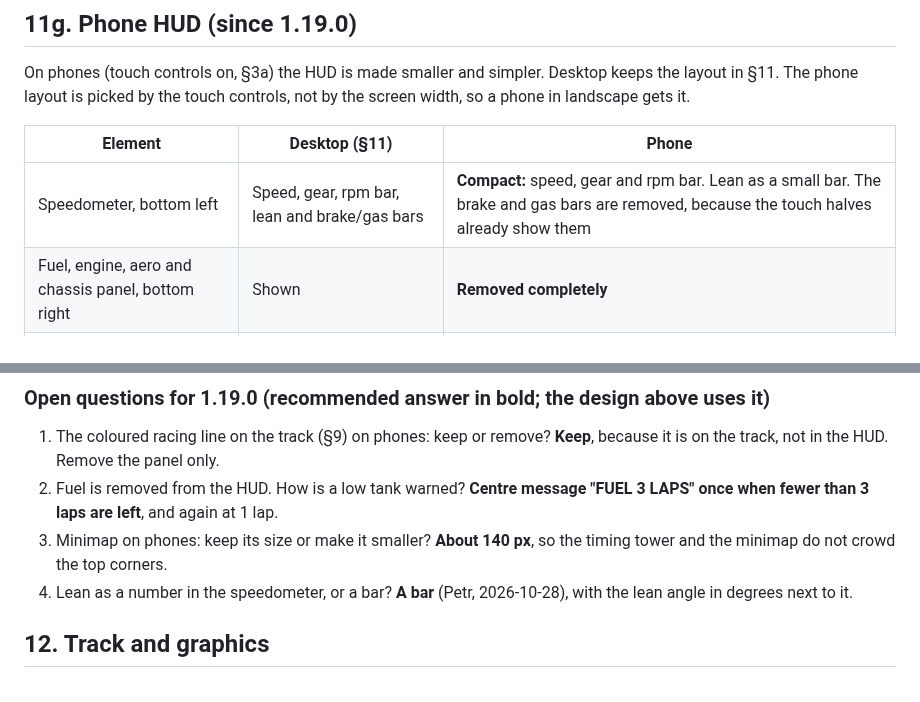
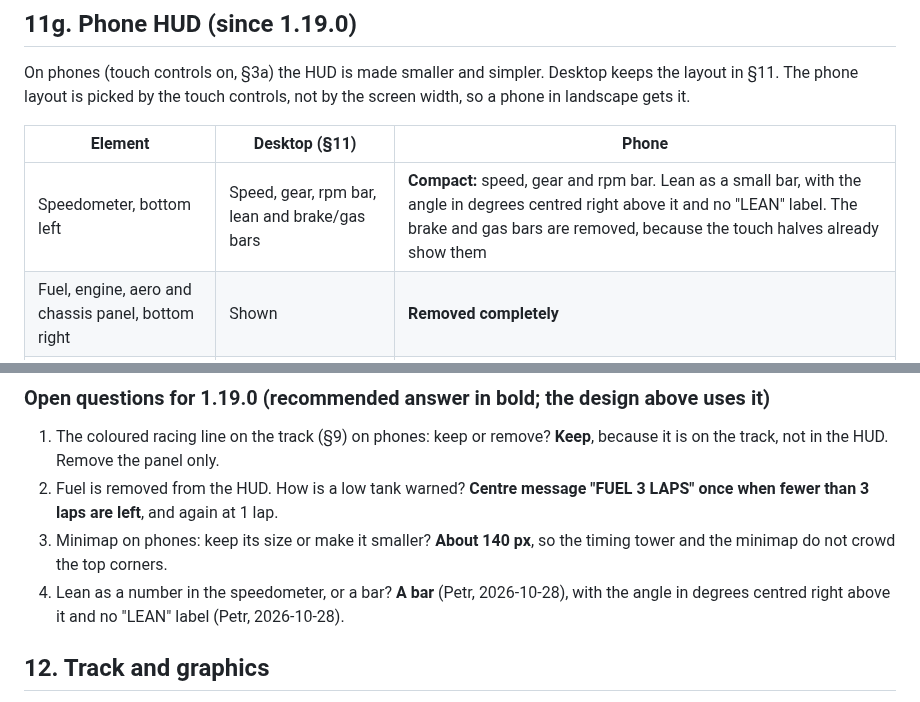
Before and after one commit to p3trk/motogp, a Markdown page: docs/GDD.md, 2 parts joined by grey strips. Rendered like a GitHub page.

Commit message:
docs: phone HUD lean readout centred above the bar, no label (GDD 1.19.0)
Co-Authored-By: Claude Haiku 5.5 <noreply@anthropic.com>

```diff
--- a/docs/GDD.md
+++ b/docs/GDD.md
@@ -462,7 +462,7 @@ On phones (touch controls on, §3a) the HUD is made smaller and simpler. Desktop
 
 | Element | Desktop (§11) | Phone |
 |---|---|---|
-| Speedometer, bottom left | Speed, gear, rpm bar, lean and brake/gas bars | **Compact:** speed, gear and rpm bar. Lean as a small bar. The brake and gas bars are removed, because the touch halves already show them |
+| Speedometer, bottom left | Speed, gear, rpm bar, lean and brake/gas bars | **Compact:** speed, gear and rpm bar. Lean as a small bar, with the angle in degrees centred right above it and no "LEAN" label. The brake and gas bars are removed, because the touch halves already show them |
 | Fuel, engine, aero and chassis panel, bottom right | Shown | **Removed completely** |
 | Lap stopwatch | Top centre, with last/best, sectors and the position | **Top left**, compact: current lap time, last and best lap. Sectors and position move into the timing tower |
 | Next corner countdown (§11b) | Under the stopwatch, top centre | **Top centre**, compact: corner name, distance to it and the pictogram. The 300/200/100/50 marks stay |
@@ -480,7 +480,7 @@ On phones (touch controls on, §3a) the HUD is made smaller and simpler. Desktop
 1. The coloured racing line on the track (§9) on phones: keep or remove? **Keep**, because it is on the track, not in the HUD. Remove the panel only.
 2. Fuel is removed from the HUD. How is a low tank warned? **Centre message "FUEL 3 LAPS" once when fewer than 3 laps are left**, and again at 1 lap.
 3. Minimap on phones: keep its size or make it smaller? **About 140 px**, so the timing tower and the minimap do not crowd the top corners.
-4. Lean as a number in the speedometer, or a bar? **A bar** (Petr, 2026-10-28), with the lean angle in degrees next to it.
+4. Lean as a number in the speedometer, or a bar? **A bar** (Petr, 2026-10-28), with the angle in degrees centred right above it and no "LEAN" label (Petr, 2026-10-28).
 
 ## 12. Track and graphics
 
```
